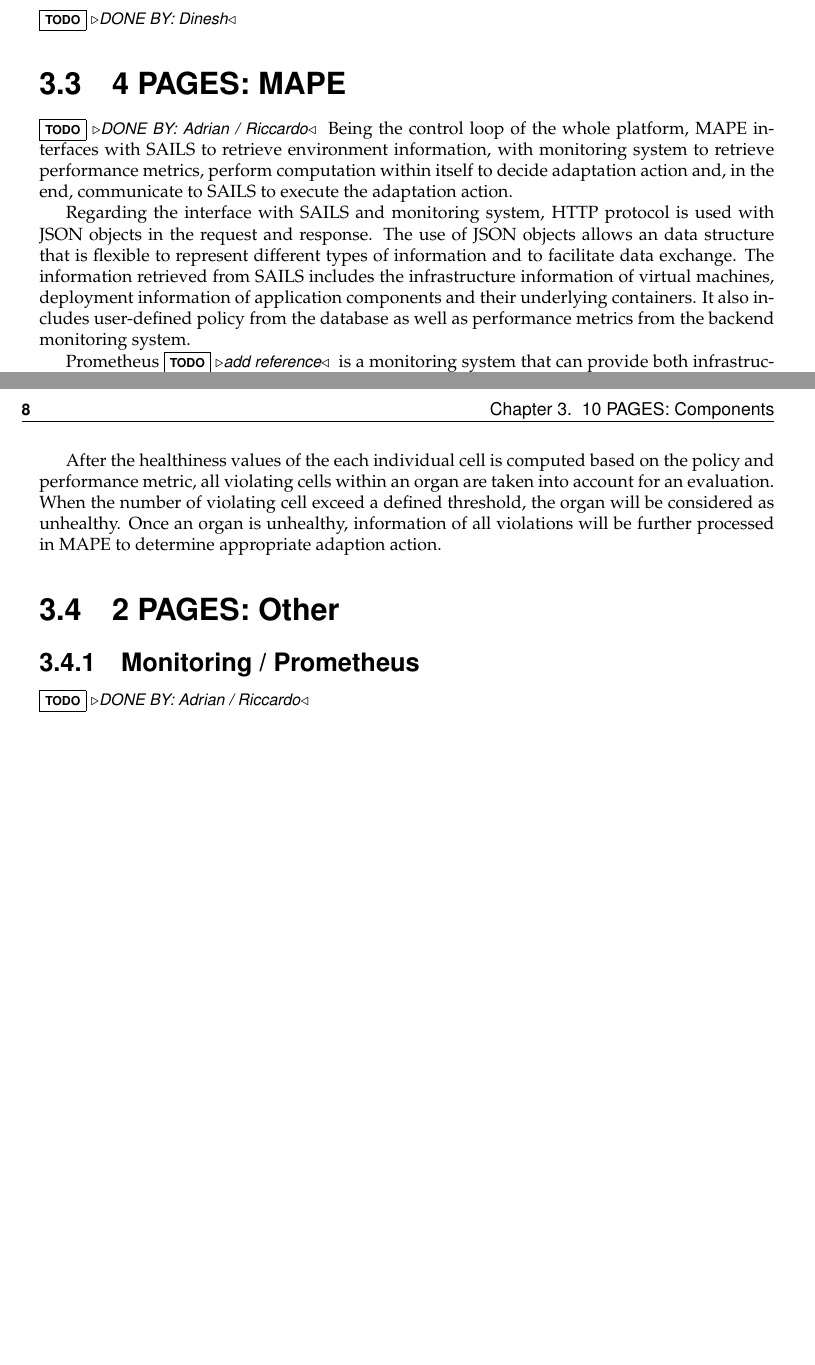
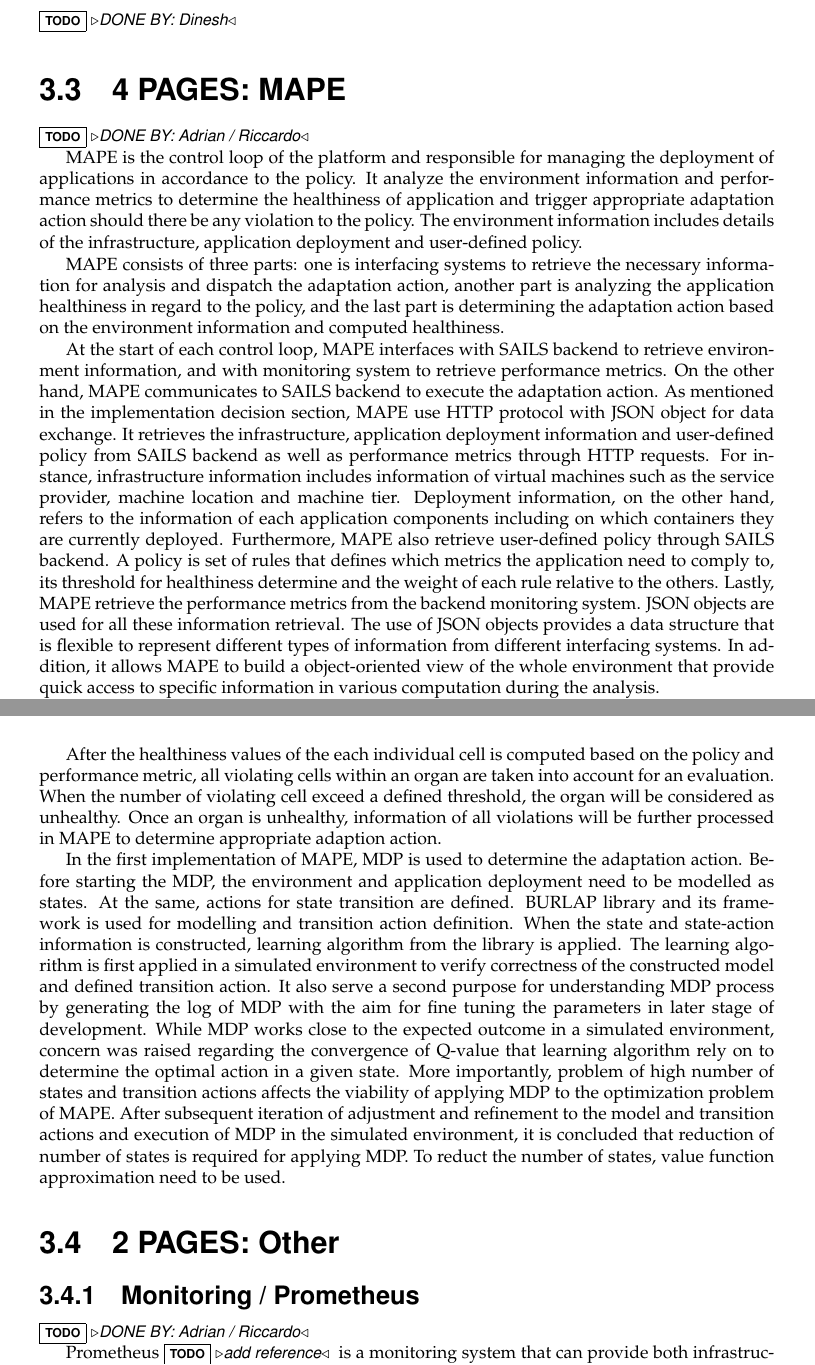
Before and after one commit to glapp/gla-sails, a LaTeX thesis (report/report_glapp.tex): two parts of pages 7 and 8 of 12 before the commit and two parts of pages 8 and 9 of 13 after it, joined at a grey line, cut so that both start at the same text, the shorter picture padded with empty space. Compiled offline with pdfLaTeX.

Commit message:
wip on sections 2.1, 3.3 and 3.4.1

```diff
--- a/report/report_glapp.tex
+++ b/report/report_glapp.tex
@@ -173,12 +184,52 @@ Possible execution actions are moving cells between different cloud instances (m
 %%%%%%%%%%%%%%%%%%%%%%%%%%%%%%%%%%%%%%%%%%%%%%%%%%%%%%%%%
 \section{4 PAGES: MAPE}
 \todo{DONE BY: Adrian / Riccardo}
-Being the control loop of the whole platform, MAPE interfaces with SAILS to retrieve environment information, with monitoring system to retrieve performance metrics, perform computation within itself to decide adaptation action and, in the end, communicate to SAILS to execute the adaptation action.
 
-Regarding the interface with SAILS and monitoring system, HTTP protocol is used with JSON objects in the request and response.
-The use of JSON objects allows an data structure that is flexible to represent different types of information and to facilitate data exchange.
-The information retrieved from SAILS includes the infrastructure information of virtual machines, deployment information of application components and their underlying containers.
-It also includes user-defined policy from the database as well as performance metrics from the backend monitoring system.
+MAPE is the control loop of the platform and responsible for managing the deployment of applications in accordance to the policy.
+It analyze the environment information and performance metrics to determine the healthiness of application and trigger appropriate adaptation action should there be any violation to the policy.
+The environment information includes details of the infrastructure, application deployment and user-defined policy.
+
+MAPE consists of three parts: one is interfacing systems to retrieve the necessary information for analysis and dispatch the adaptation action, another part is analyzing the application healthiness in regard to the policy, and the last part is determining the adaptation action based on the environment information and computed healthiness.
+
+At the start of each control loop, MAPE interfaces with SAILS backend to retrieve environment information, and with monitoring system to retrieve performance metrics. On the other hand, MAPE communicates to SAILS backend to execute the adaptation action.
+As mentioned in the implementation decision section, MAPE use HTTP protocol with JSON object for data exchange.
+It retrieves the infrastructure, application deployment information and user-defined policy from SAILS backend as well as performance metrics through HTTP requests.
+For instance, infrastructure information includes information of virtual machines such as the service provider, machine location and machine tier. Deployment information, on the other hand, refers to the information of each application components including on which containers they are currently deployed.
+Furthermore, MAPE also retrieve user-defined policy through SAILS backend. A policy is set of rules that defines which metrics the application need to comply to, its threshold for healthiness determine and the weight of each rule relative to the others.
+Lastly, MAPE retrieve the performance metrics from the backend monitoring system.
+JSON objects are used for all these information retrieval.
+The use of JSON objects provides a data structure that is flexible to represent different types of information from different interfacing systems.
+In addition, it allows MAPE to build a object-oriented view of the whole environment that provide quick access to specific information in various computation during the analysis.
+
+% computation of healthiness values
+\todo{elaborate about healthiness computation}
+
+After the healthiness values of the each individual cell is computed based on the policy and performance metric, all violating cells within an organ are taken into account for an evaluation.
+When the number of violating cell exceed a defined threshold, the organ will be considered as unhealthy.
+Once an organ is unhealthy, information of all violations will be further processed in MAPE to determine appropriate adaption action.
+
+% burlap library for MDP and its extensibility
+In the first implementation of MAPE, MDP is used to determine the adaptation action.
+Before starting the MDP, the environment and application deployment need to be modelled as states. At the same, actions for state transition are defined.
+BURLAP library and its framework is used for modelling and transition action definition.
+When the state and state-action information is constructed, learning algorithm from the library is applied.
+The learning algorithm is first applied in a simulated environment to verify correctness of the constructed model and defined transition action.
+It also serve a second purpose for understanding MDP process by generating the log of MDP with the aim for fine tuning the parameters in later stage of development.
+While MDP works close to the expected outcome in a simulated environment, concern was raised regarding the convergence of Q-value that learning algorithm rely on to determine the optimal action in a given state.
+More importantly, problem of high number of states and transition actions affects the viability of applying MDP to the optimization problem of MAPE.
+After subsequent iteration of adjustment and refinement to the model and transition actions and execution of MDP in the simulated environment, it is concluded that reduction of number of states is required for applying MDP.
+To reduct the number of states, value function approximation need to be used.
+
+% simulation using burlap
+
+
+
+%%%%%%%%%%%%%%%%%%%%%%%%%%%%%%%%%%%%%%%%%%%%%%%%%%%%%%%%%
+% NEW SECTION																						%
+%%%%%%%%%%%%%%%%%%%%%%%%%%%%%%%%%%%%%%%%%%%%%%%%%%%%%%%%%
+\section{2 PAGES: Other}
+\subsection{Monitoring / Prometheus}
+\todo{DONE BY: Adrian / Riccardo}
 
 Prometheus \todo{add reference} is a monitoring system that can provide both infrastructure and application performance metrics.
 Infrastructure metrics are provided by exporters, which is a set of library that expose metrics data of the host environments and the Docker containers.
@@ -196,22 +244,6 @@ For instance, the rate function allows the direct retrieval of the rate of chang
 The robust query functionality provides two major advantages.
 First of all, it reduces the complexity of computation logic of MAPE that is responsible for getting specific performance metric for subsequent healthiness computation.
 Secondly, it allows quick tweaking of query parameters to obtain the most relevant data for adaptation action determination during later development stage.
-
-% burlap library for MDP and its extensibility
-After the healthiness values of the each individual cell is computed based on the policy and performance metric, all violating cells within an organ are taken into account for an evaluation.
-When the number of violating cell exceed a defined threshold, the organ will be considered as unhealthy.
-Once an organ is unhealthy, information of all violations will be further processed in MAPE to determine appropriate adaption action.
-
-% rule based adaptation vs MDP
-
-
-
-%%%%%%%%%%%%%%%%%%%%%%%%%%%%%%%%%%%%%%%%%%%%%%%%%%%%%%%%%
-% NEW SECTION																						%
-%%%%%%%%%%%%%%%%%%%%%%%%%%%%%%%%%%%%%%%%%%%%%%%%%%%%%%%%%
-\section{2 PAGES: Other}
-\subsection{Monitoring / Prometheus}
-\todo{DONE BY: Adrian / Riccardo}
 
 \subsection{Supporting Applications}
 \todo{Infrastructure Scripts, Consul, Registrator, Voting-App, Proxy, metrics-server etc.}
```
Also changed, not shown: report/report_glapp.tex (14 more changed lines).
